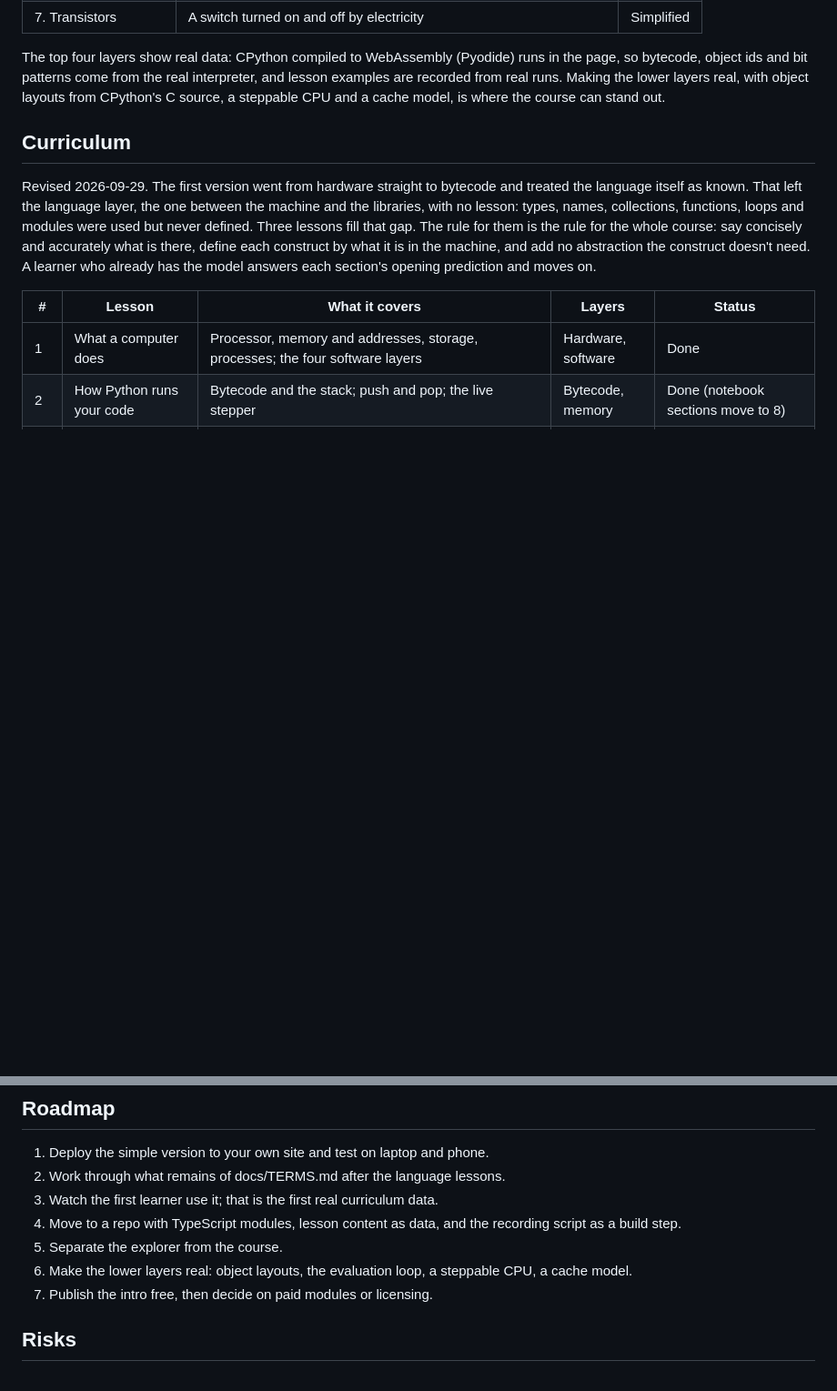
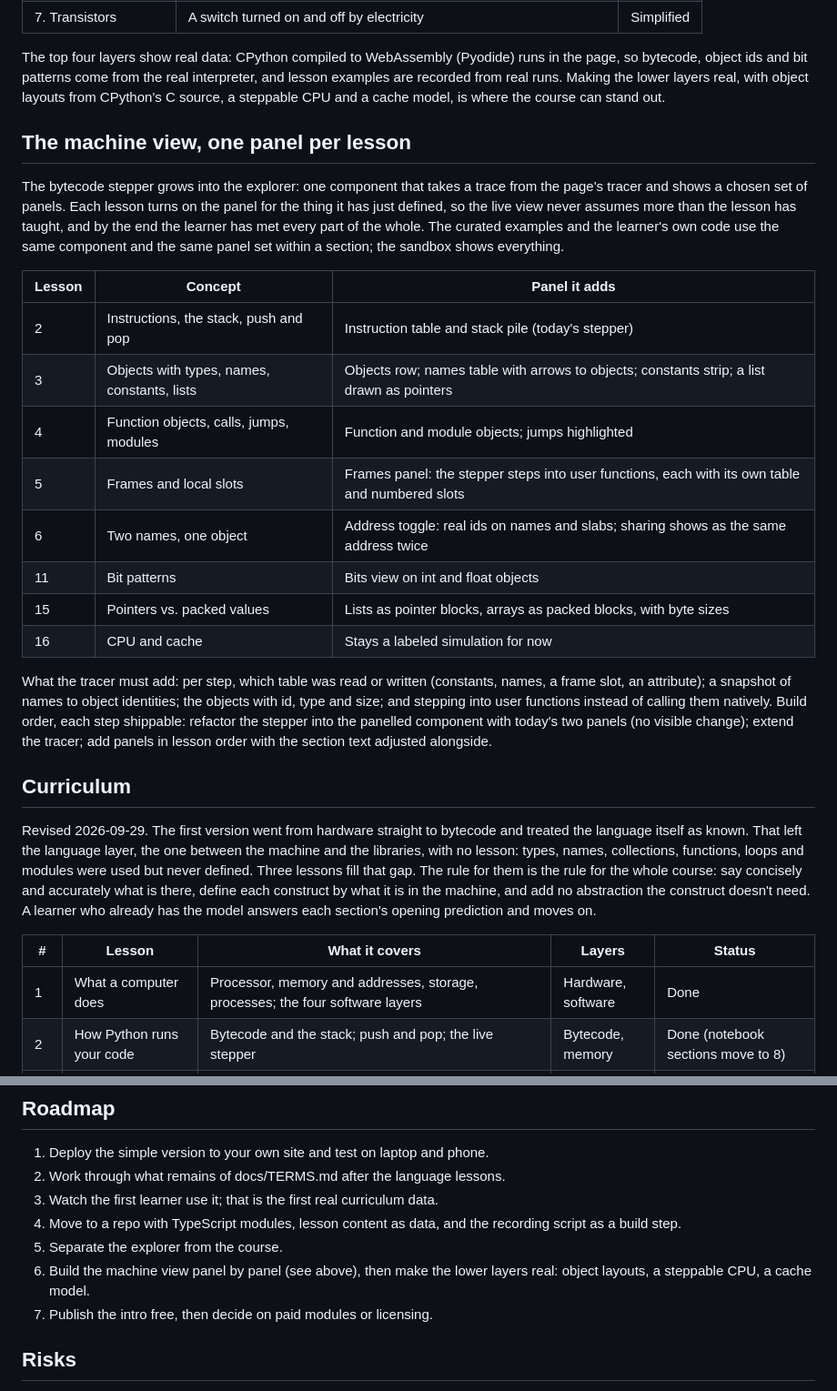
Before and after one commit to gt-xyz/python-under-the-hood, a Markdown page: docs/PLAN.md, 2 parts joined by grey strips. Shown at 91% size. GitHub-like rendering; blank space fills up the shorter version.

Commit message:
Plan: the machine view grows one panel per lesson
Co-Authored-By: Claude Fable 5.1 <noreply@anthropic.com>

```diff
--- a/docs/PLAN.md
+++ b/docs/PLAN.md
@@ -41,6 +41,23 @@ The product has two parts. The **explorer** shows any code at every layer, as de
 | 7. Transistors | A switch turned on and off by electricity | Simplified |
 
 The top four layers show real data: CPython compiled to WebAssembly (Pyodide) runs in the page, so bytecode, object ids and bit patterns come from the real interpreter, and lesson examples are recorded from real runs. Making the lower layers real, with object layouts from CPython's C source, a steppable CPU and a cache model, is where the course can stand out.
+
+## The machine view, one panel per lesson
+
+The bytecode stepper grows into the explorer: one component that takes a trace from the page's tracer and shows a chosen set of panels. Each lesson turns on the panel for the thing it has just defined, so the live view never assumes more than the lesson has taught, and by the end the learner has met every part of the whole. The curated examples and the learner's own code use the same component and the same panel set within a section; the sandbox shows everything.
+
+| Lesson | Concept | Panel it adds |
+| --- | --- | --- |
+| 2 | Instructions, the stack, push and pop | Instruction table and stack pile (today's stepper) |
+| 3 | Objects with types, names, constants, lists | Objects row; names table with arrows to objects; constants strip; a list drawn as pointers |
+| 4 | Function objects, calls, jumps, modules | Function and module objects; jumps highlighted |
+| 5 | Frames and local slots | Frames panel: the stepper steps into user functions, each with its own table and numbered slots |
+| 6 | Two names, one object | Address toggle: real ids on names and slabs; sharing shows as the same address twice |
+| 11 | Bit patterns | Bits view on int and float objects |
+| 15 | Pointers vs. packed values | Lists as pointer blocks, arrays as packed blocks, with byte sizes |
+| 16 | CPU and cache | Stays a labeled simulation for now |
+
+What the tracer must add: per step, which table was read or written (constants, names, a frame slot, an attribute); a snapshot of names to object identities; the objects with id, type and size; and stepping into user functions instead of calling them natively. Build order, each step shippable: refactor the stepper into the panelled component with today's two panels (no visible change); extend the tracer; add panels in lesson order with the section text adjusted alongside.
 
 ## Curriculum
 
@@ -119,7 +136,7 @@ Full-stack teaching exists; doing it top-down, from a language learners already
 3. Watch the first learner use it; that is the first real curriculum data.
 4. Move to a repo with TypeScript modules, lesson content as data, and the recording script as a build step.
 5. Separate the explorer from the course.
-6. Make the lower layers real: object layouts, the evaluation loop, a steppable CPU, a cache model.
+6. Build the machine view panel by panel (see above), then make the lower layers real: object layouts, a steppable CPU, a cache model.
 7. Publish the intro free, then decide on paid modules or licensing.
 
 ## Risks
```
